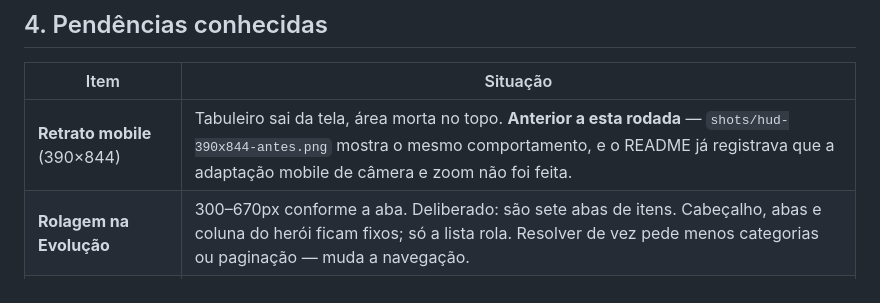
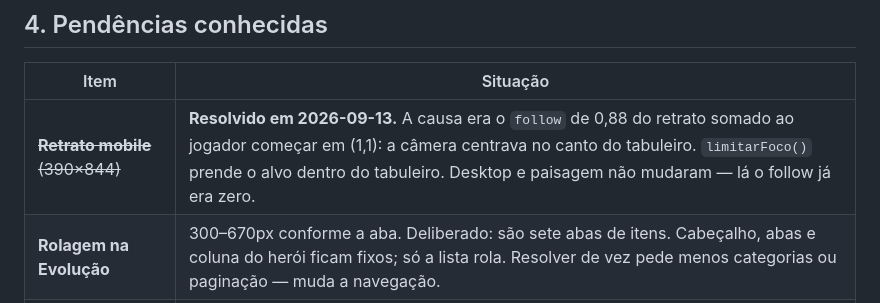
Before and after one commit to sinkz/bomb-rift, a Markdown page: docs/ESTADO-E-INVARIANTES.md, the part around the change. GitHub-like rendering.

Commit message:
docs: o retrato mobile sai das pendencias
Co-Authored-By: Claude Opus 5 (1M context) <noreply@anthropic.com>
Claude-Session: https://claude.ai/code/session_01H14ffLbRika285DHHK6r8Q

```diff
--- a/docs/ESTADO-E-INVARIANTES.md
+++ b/docs/ESTADO-E-INVARIANTES.md
@@ -142,7 +142,7 @@ Outros atalhos do harness: `actions.start()`, `skipToBoss()`, `killBoss()`, `pum
 
 | Item | Situação |
 |---|---|
-| **Retrato mobile** (390×844) | Tabuleiro sai da tela, área morta no topo. **Anterior a esta rodada** — `shots/hud-390x844-antes.png` mostra o mesmo comportamento, e o README já registrava que a adaptação mobile de câmera e zoom não foi feita. |
+| ~~**Retrato mobile** (390×844)~~ | **Resolvido em 2026-09-13.** A causa era o `follow` de 0,88 do retrato somado ao jogador começar em (1,1): a câmera centrava no canto do tabuleiro. `limitarFoco()` prende o alvo dentro do tabuleiro. Desktop e paisagem não mudaram — lá o follow já era zero. |
 | **Rolagem na Evolução** | 300–670px conforme a aba. Deliberado: são sete abas de itens. Cabeçalho, abas e coluna do herói ficam fixos; só a lista rola. Resolver de vez pede menos categorias ou paginação — muda a navegação. |
 | **Rodada de HUD incompleta** | O agente que reescreveu `hud.js`/`game-hud.css`/`pixel-interface.css` parou por limite de sessão antes de verificar. O trabalho está aplicado e foi validado por mim no desktop; não se sabe o que ele ainda pretendia mudar. |
 | **Código morto em `main.js`** | `scoreCard()` não é chamado e `saveWarning` só é escrito. Anterior a esta rodada. |
```
